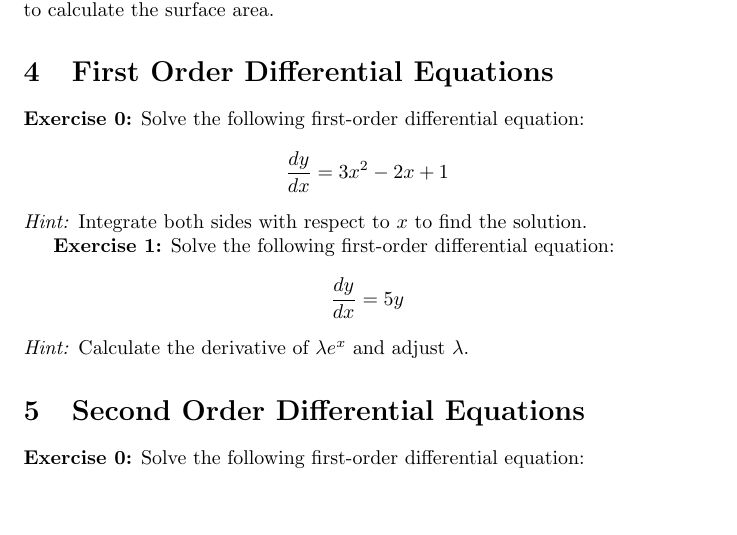
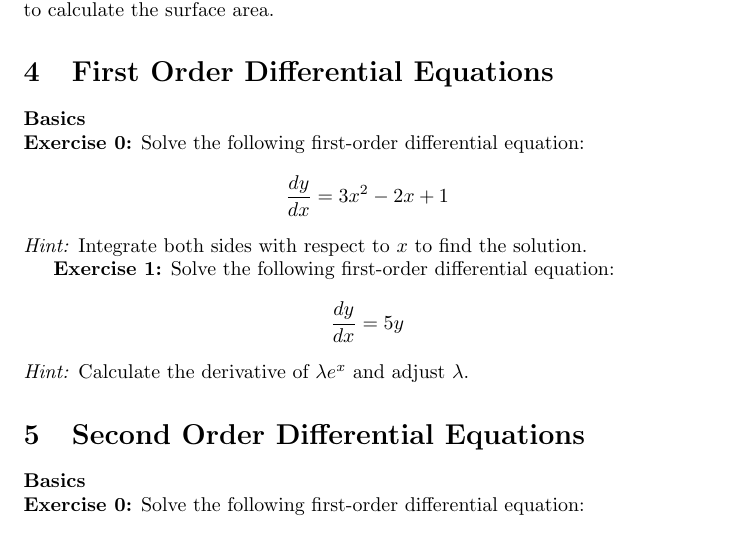
Before and after one commit to pauldubois98/RefresherMaths2023, a LaTeX problem sheet (ExercisesSet3/ExercisesCalculus.tex): part of page 4 of 4, cut so that both start at the same text, the shorter picture padded with empty space. Compiled offline with pdfLaTeX.

Commit message:
added basics § titles

```diff
--- a/ExercisesSet3/ExercisesCalculus.tex
+++ b/ExercisesSet3/ExercisesCalculus.tex
@@ -163,6 +163,7 @@
 
 
 	\section{First Order Differential Equations}
+	\paragraph{Basics}\mbox{}\\
 	\textbf{Exercise 0:}
 	Solve the following first-order differential equation:
 	\[
@@ -178,6 +179,7 @@
 	\textit{Hint:} Calculate the derivative of $\lambda e^x$ and adjust $\lambda$.
 
 	\section{Second Order Differential Equations}
+	\paragraph{Basics}\mbox{}\\
 	\textbf{Exercise 0:}
 	Solve the following first-order differential equation:
 	\[
```
Also changed, not shown: ExercisesSet3/ExercisesCalculus.pdf.
